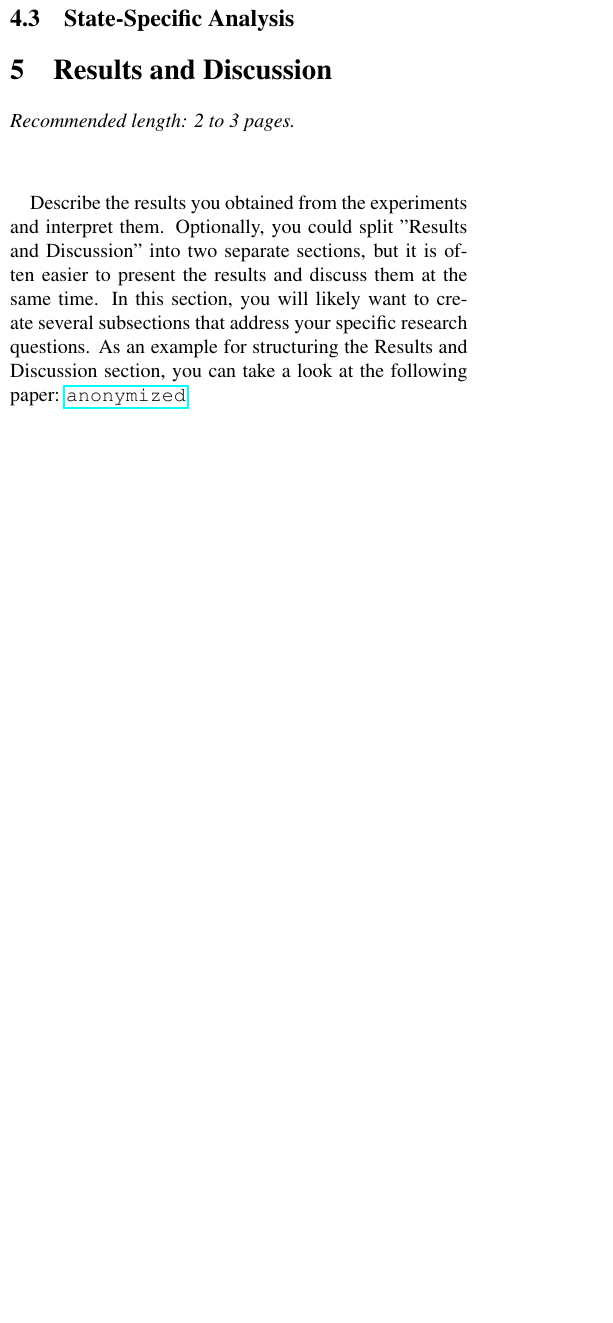
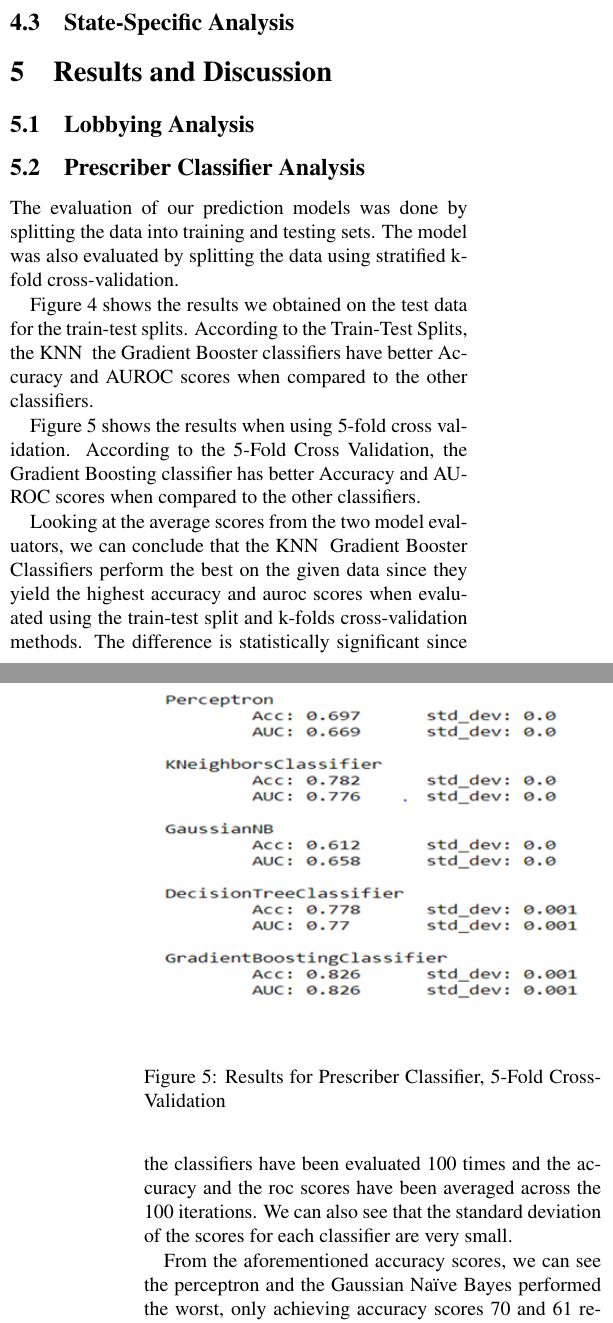
Before and after one commit to MLOpioidProjectCode/project_code, a LaTeX paper (paper/latex_format.tex): part of one column of page 5 of 7 before the commit and two parts of the columns of pages 5 and 6 of 7 after it, the two joined at a grey line, cut so that both start at the same text, the shorter picture padded with empty space. Compiled offline with pdfLaTeX.

Commit message:
adithya's last section

```diff
--- a/paper/latex_format.tex
+++ b/paper/latex_format.tex
@@ -221,8 +221,6 @@
 \section{Results and Discussion}
 %-------------------------------------------------
 
-\noindent\textit{Recommended length: 2 to 3 pages.}\vspace{1cm}
+\subsection{Lobbying Analysis}
 
-Describe the results you obtained from the experiments and interpret them.
-Optionally, you could split "Results and Discussion" into two separate
-sections, but it is often easier to present the results and discuss them at the same time. In this section, you will likely want to create several subsections that address your specific research questions. As an example for structuring the Results and Discussion section, you can take a look at the following paper: \url{anonymized}.
+\subsection{Prescriber Classifier Analysis}
@@ -228,0 +233,21 @@
+   \label{fig:predictormodel1-1col}
+\end{figure}
+
+\begin{figure}[t]
+   \begin{center}
+      \includegraphics[width=1.0\linewidth]{figures/predictormodel2.png}
+   \end{center}
+      \caption{Results for Prescriber Classifier, 5-Fold Cross-Validation}
+   \label{fig:predictormodel2-1col}
+\end{figure}
+
+The evaluation of our prediction models was done by splitting the data into training and testing sets. The model was also evaluated by splitting the data using stratified k-fold cross-validation.
+
+Figure 4 shows the results we obtained on the test data for the train-test splits. According to the Train-Test Splits, the KNN & the Gradient Booster classifiers have better Accuracy and AUROC scores when compared to the other classifiers.
+
+Figure 5 shows the results when using 5-fold cross validation. According to the 5-Fold Cross Validation, the Gradient Boosting classifier has better Accuracy and AUROC scores when compared to the other classifiers.
+
+Looking at the average scores from the two model evaluators, we can conclude that the KNN & Gradient Booster Classifiers perform the best on the given data since they yield the highest accuracy and auroc scores when evaluated using the train-test split and k-folds cross-validation methods.
+The difference is statistically significant since the classifiers have been evaluated 100 times and the accuracy and the roc scores have been averaged across the 100 iterations. We can also see that the standard deviation of the scores for each classifier are very small.
+
+From the aforementioned accuracy scores, we can see the perceptron and the Gaussian Naïve Bayes performed the worst, only achieving accuracy scores 70 and 61 respectively.
```
Also changed, not shown: paper/figures/predictormodel1.png (added), paper/figures/predictormodel2.png (added), paper/latex_format.tex (11 more changed lines).
